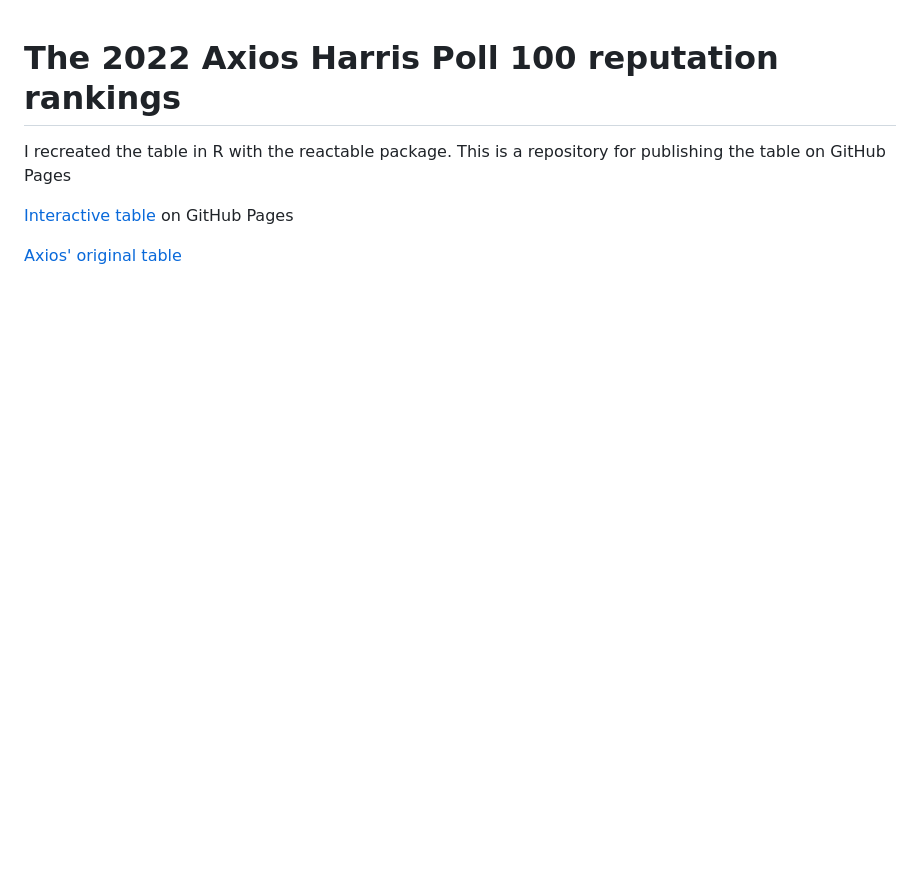
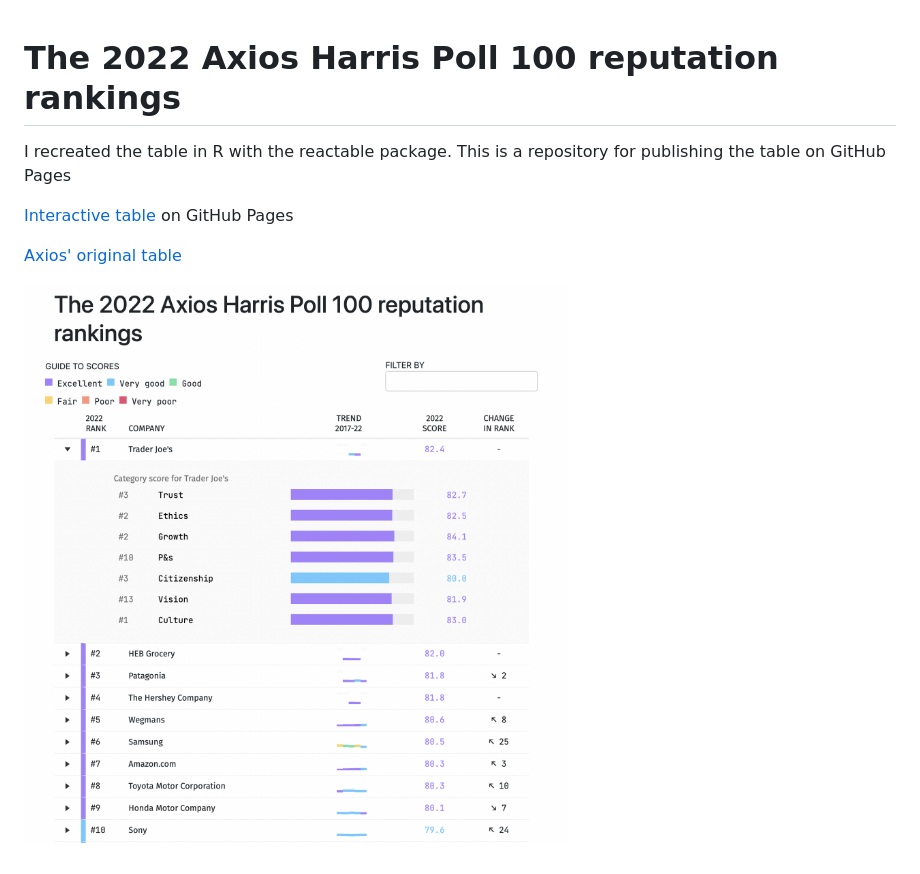
Before and after one commit to gkaramanis/reputation-reactable, a Markdown page: README.md, the part around the change. GitHub-like rendering; pictures changed too: screenshot.png (added); blank space fills up the shorter version.

Commit message:
add screenshot

```diff
--- a/README.md
+++ b/README.md
@@ -5,3 +5,5 @@ I recreated the table in R with the reactable package. This is a repository for
 [Interactive table](https://gkaramanis.github.io/reputation-reactable/) on GitHub Pages
 
 [Axios' original table](https://www.axios.com/2022/05/24/2022-axios-harris-poll-100-rankings)
+
+![screenshot](screenshot.png)
```
Also changed, not shown: 1 other file.
